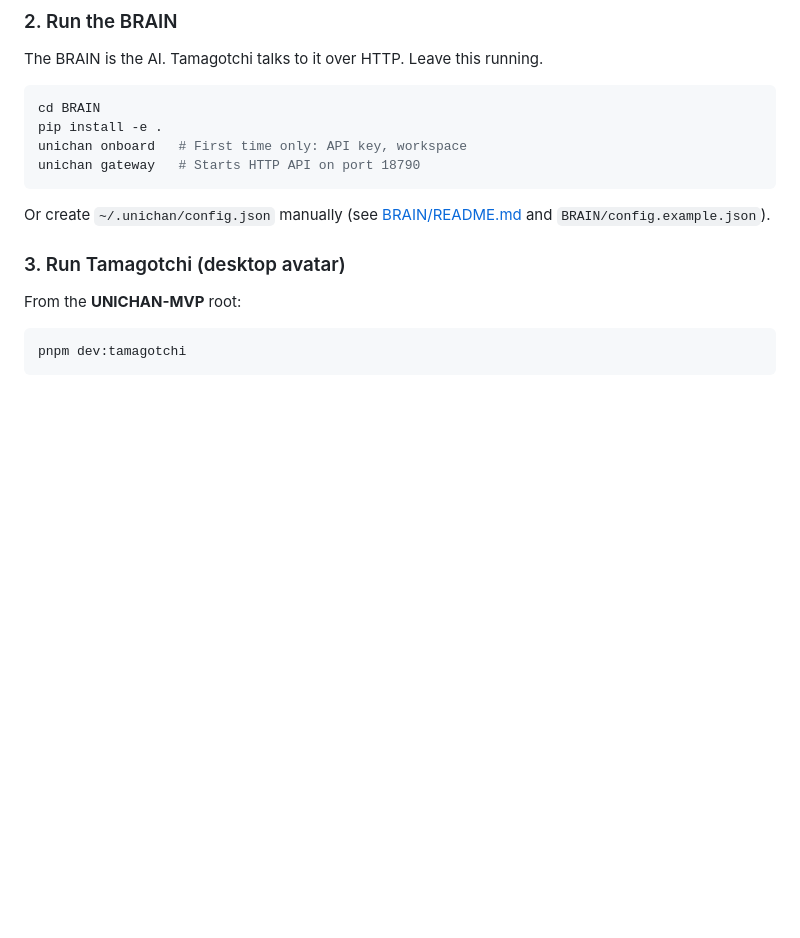
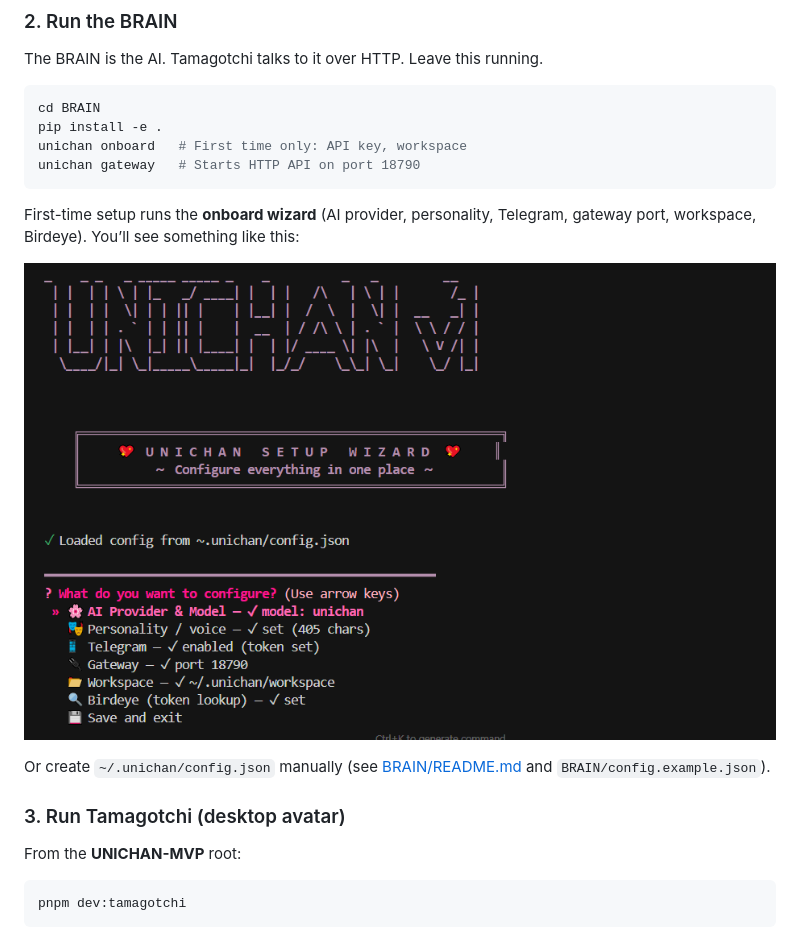
Before and after one commit to moonbodevgit/unichan-mvp, a Markdown page: README.md, the part around the change. Rendered like a GitHub page; pictures changed too: docs/images/onboard-wizard.png (added); blank space fills up the shorter version.

Commit message:
docs: add onboard wizard screenshot to README
Co-authored-by: Cursor <cursoragent@cursor.com>

````diff
--- a/README.md
+++ b/README.md
@@ -48,6 +48,10 @@ pip install -e .
 unichan onboard   # First time only: API key, workspace
 unichan gateway   # Starts HTTP API on port 18790
 ```
+
+First-time setup runs the **onboard wizard** (AI provider, personality, Telegram, gateway port, workspace, Birdeye). You’ll see something like this:
+
+![UNICHAN setup wizard (unichan onboard)](docs/images/onboard-wizard.png)
 
 Or create `~/.unichan/config.json` manually (see [BRAIN/README.md](BRAIN/README.md) and `BRAIN/config.example.json`).
 
````
